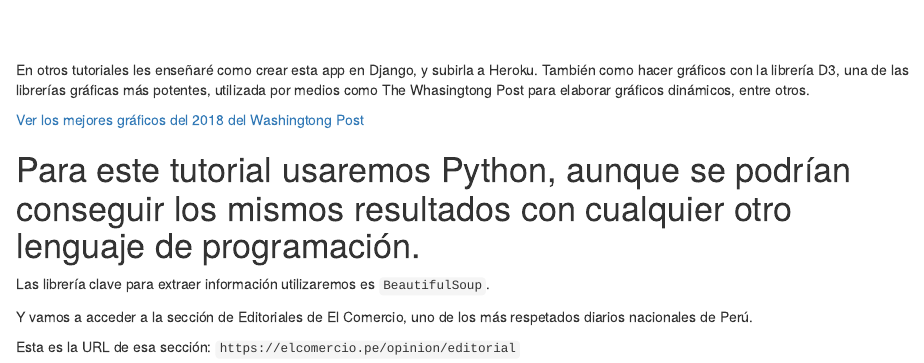
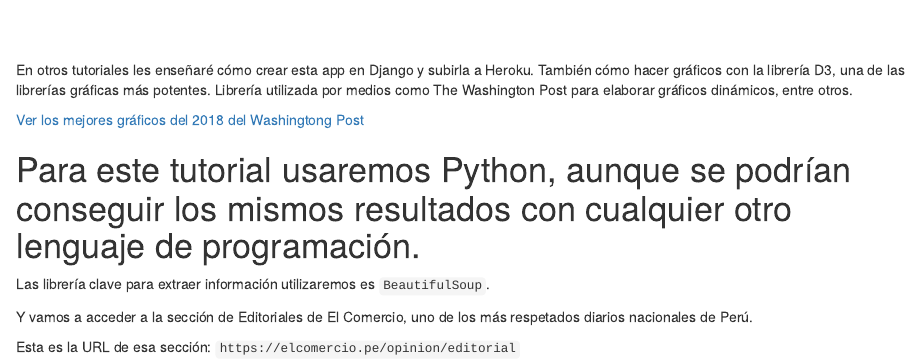
Before and after one commit to OmarGonD/omargonzalesdiaz, an R Markdown document (content/blog/webscraping.Rmd): the page in a window 1100 px wide, from 790 px down. Rendered offline with R 4.5, knitr and Pandoc, with nearby package versions.

Commit message:
webscrapping sencillo fix2

```diff
--- a/content/blog/webscraping.Rmd
+++ b/content/blog/webscraping.Rmd
@@ -41,7 +41,7 @@ knitr::include_graphics("/img/posts/web-scrapping/el_comercio_editoriales_app.pn
 <br>
 <br>
 
-En otros tutoriales les enseñaré como crear esta app en Django, y subirla a Heroku. También como hacer gráficos con la librería D3, una de las librerías gráficas más potentes, utilizada por medios como The Whasingtong Post para elaborar gráficos dinámicos, entre otros.
+En otros tutoriales les enseñaré cómo crear esta app en Django y subirla a Heroku. También cómo hacer gráficos con la librería D3, una de las librerías gráficas más potentes. Librería utilizada por medios como The Washington Post para elaborar gráficos dinámicos, entre otros.
 
 
 [Ver los mejores gráficos del 2018 del Washingtong Post](https://www.washingtonpost.com/graphics/2018/ns/best-graphics/?utm_term=.32124fb3dc7a)
```
Also changed, not shown: content/blog/webscraping.html.
